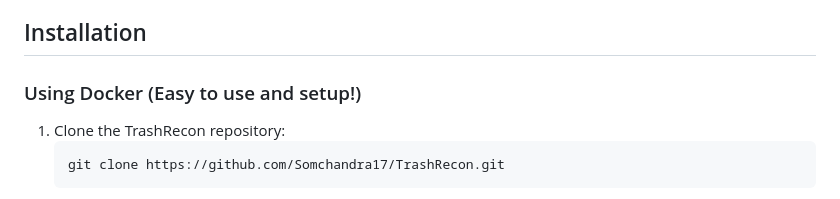
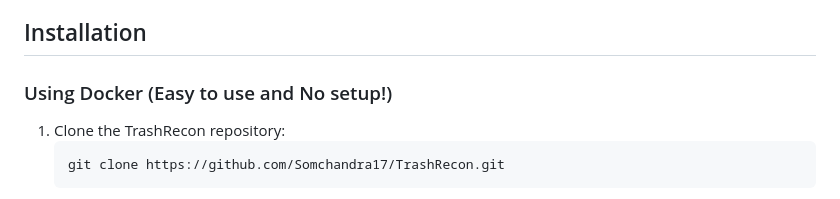
Before and after one commit to Somchandra17/TrashRecon, a Markdown page: README.md, the part around the change. Drawn GitHub-style.

````diff
--- a/README.md
+++ b/README.md
@@ -38,7 +38,7 @@ These tools must be installed and accessible in your system's PATH for TrashReco
 
 ## Installation
 
-### Using Docker (Easy to use and setup!)
+### Using Docker (Easy to use and No setup!)
 
 1. Clone the TrashRecon repository:
    ```bash
````
